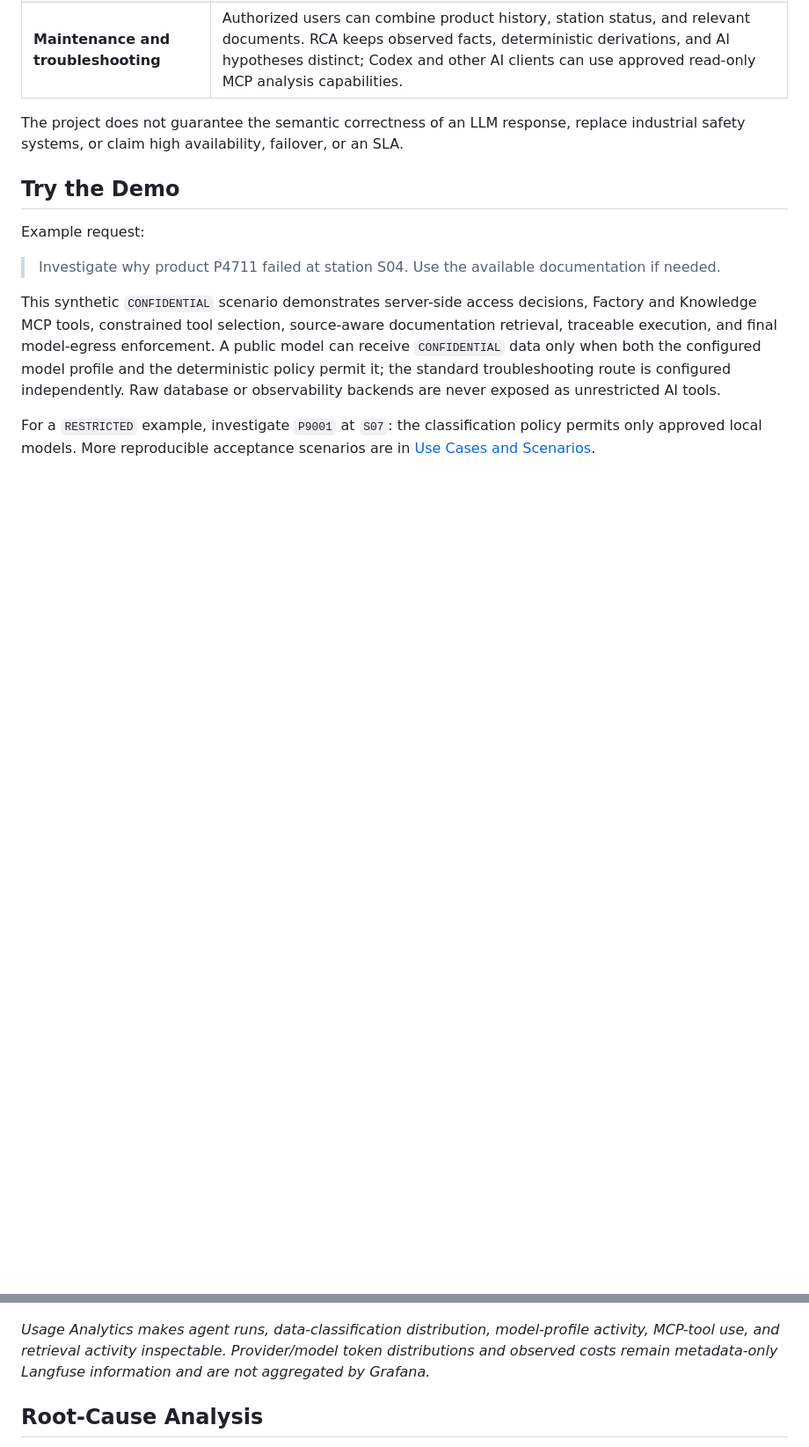
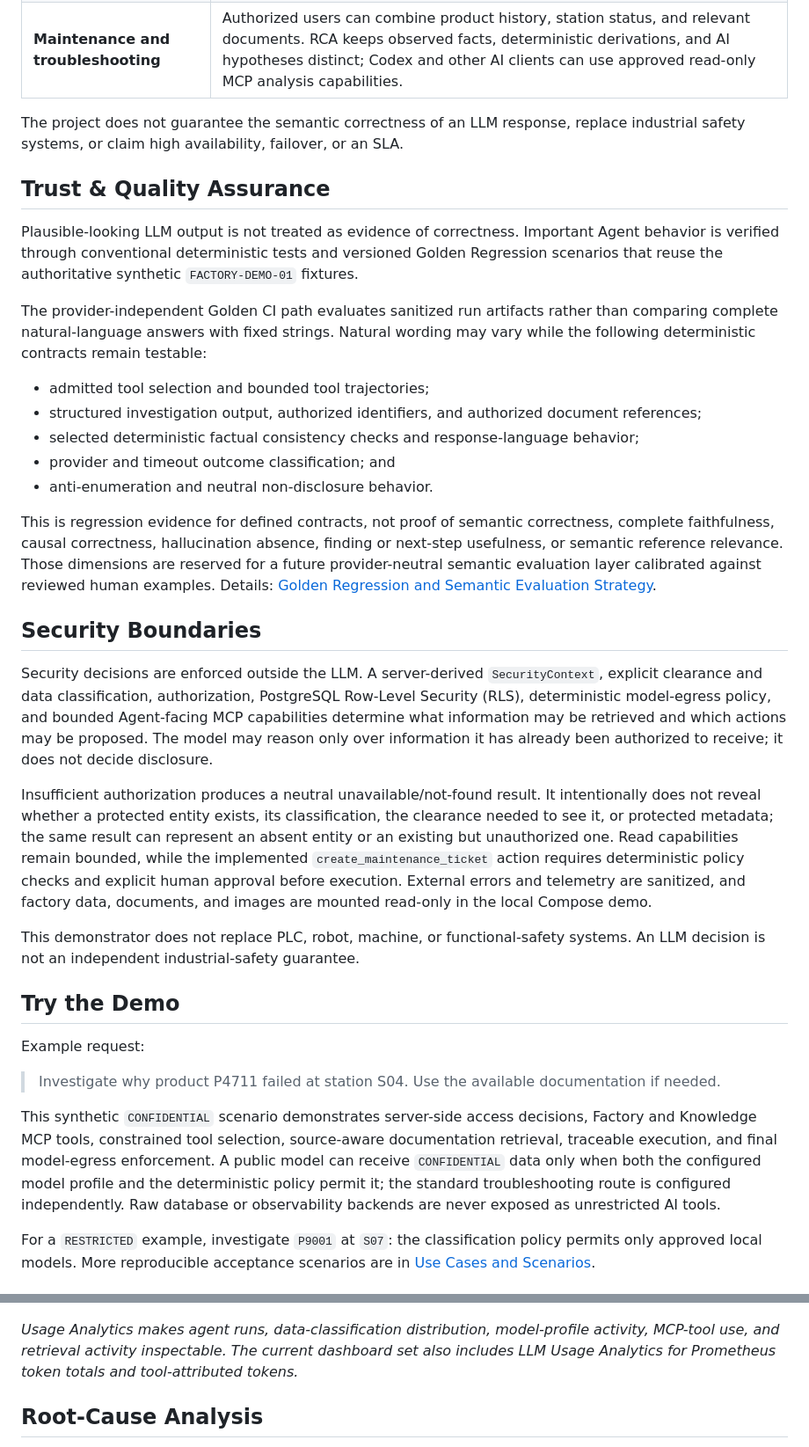
Before and after one commit to aboerzel/industrial-ai-agent, a Markdown page: README.md, 2 parts joined by grey strips. Shown at 88% size. Drawn GitHub-style; blank space fills up the shorter version.

```diff
--- a/README.md
+++ b/README.md
@@ -163,6 +165,28 @@ The loop is intentionally sequential and bounded: one validated tool call per mo
 
 The project does not guarantee the semantic correctness of an LLM response, replace industrial safety systems, or claim high availability, failover, or an SLA.
 
+## Trust & Quality Assurance
+
+Plausible-looking LLM output is not treated as evidence of correctness. Important Agent behavior is verified through conventional deterministic tests and versioned Golden Regression scenarios that reuse the authoritative synthetic `FACTORY-DEMO-01` fixtures.
+
+The provider-independent Golden CI path evaluates sanitized run artifacts rather than comparing complete natural-language answers with fixed strings. Natural wording may vary while the following deterministic contracts remain testable:
+
+- admitted tool selection and bounded tool trajectories;
+- structured investigation output, authorized identifiers, and authorized document references;
+- selected deterministic factual consistency checks and response-language behavior;
+- provider and timeout outcome classification; and
+- anti-enumeration and neutral non-disclosure behavior.
+
+This is regression evidence for defined contracts, not proof of semantic correctness, complete faithfulness, causal correctness, hallucination absence, finding or next-step usefulness, or semantic reference relevance. Those dimensions are reserved for a future provider-neutral semantic evaluation layer calibrated against reviewed human examples. Details: [Golden Regression and Semantic Evaluation Strategy](docs/architecture/golden-regression-and-semantic-evaluation.md).
+
+## Security Boundaries
+
+Security decisions are enforced outside the LLM. A server-derived `SecurityContext`, explicit clearance and data classification, authorization, PostgreSQL Row-Level Security (RLS), deterministic model-egress policy, and bounded Agent-facing MCP capabilities determine what information may be retrieved and which actions may be proposed. The model may reason only over information it has already been authorized to receive; it does not decide disclosure.
+
+Insufficient authorization produces a neutral unavailable/not-found result. It intentionally does not reveal whether a protected entity exists, its classification, the clearance needed to see it, or protected metadata; the same result can represent an absent entity or an existing but unauthorized one. Read capabilities remain bounded, while the implemented `create_maintenance_ticket` action requires deterministic policy checks and explicit human approval before execution. External errors and telemetry are sanitized, and factory data, documents, and images are mounted read-only in the local Compose demo.
+
+This demonstrator does not replace PLC, robot, machine, or functional-safety systems. An LLM decision is not an independent industrial-safety guarantee.
+
 ## Try the Demo
 
 Example request:
@@ -186,7 +214,7 @@ Tempo stores traces, Loki stores metadata-only logs, Prometheus stores bounded m
 
 ![Industrial AI Agent Usage Analytics dashboard](docs/assets/Usage-Analytics.png)
 
-*Usage Analytics makes agent runs, data-classification distribution, model-profile activity, MCP-tool use, and retrieval activity inspectable. Provider/model token distributions and observed costs remain metadata-only Langfuse information and are not aggregated by Grafana.*
+*Usage Analytics makes agent runs, data-classification distribution, model-profile activity, MCP-tool use, and retrieval activity inspectable. The current dashboard set also includes LLM Usage Analytics for Prometheus token totals and tool-attributed tokens.*
 
 ## Root-Cause Analysis
 
```
Also changed, not shown: other parts of README.md (+11 -5 lines).
